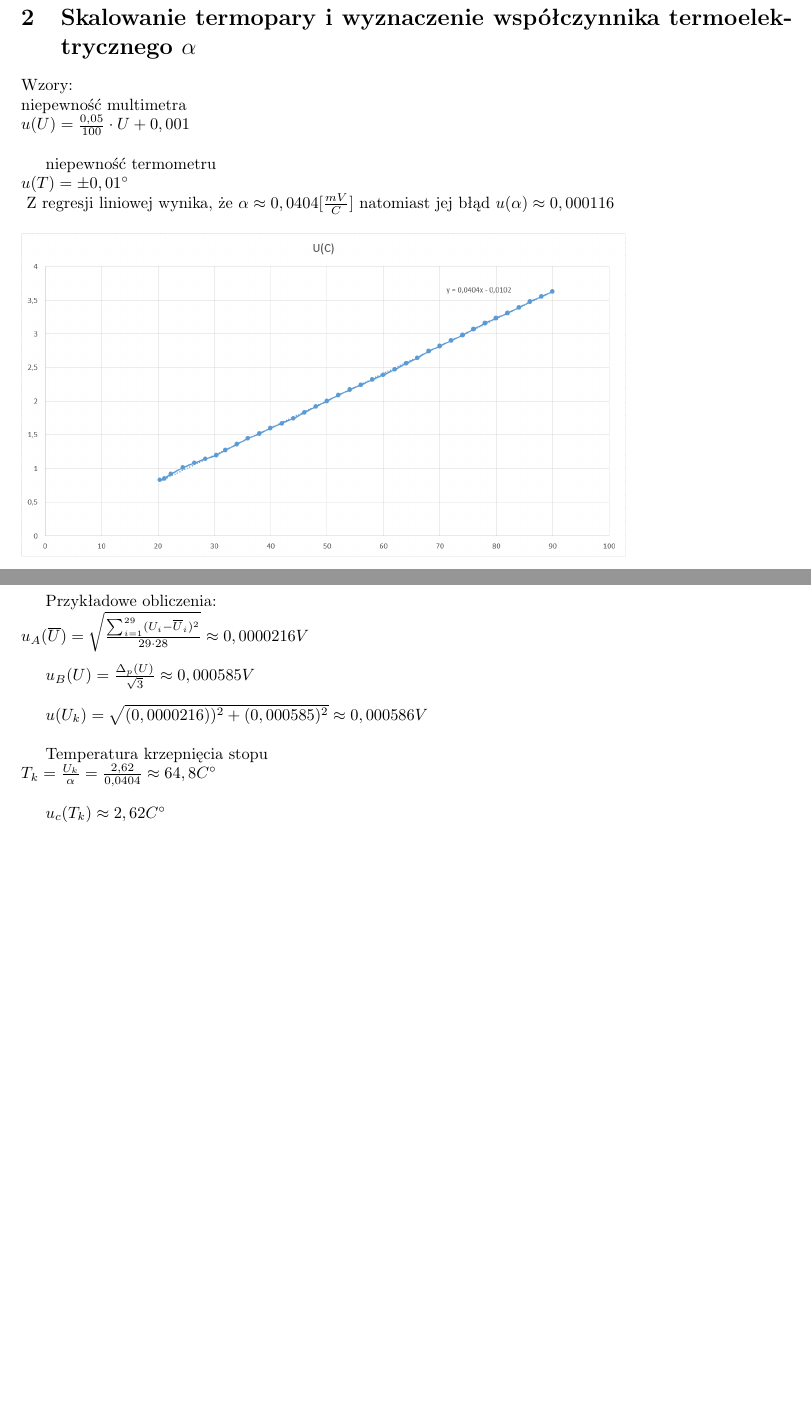
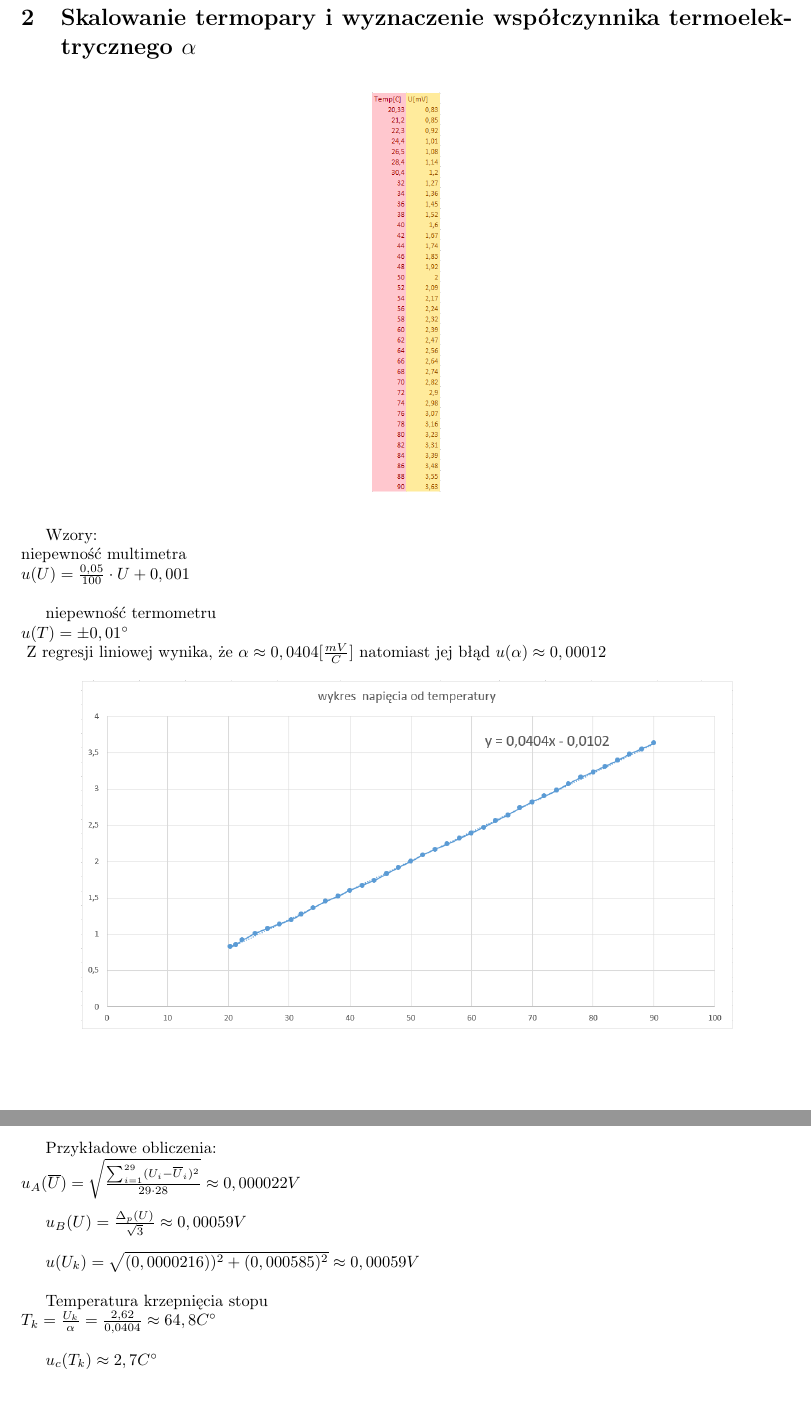
Before and after one commit to John15321/FIZ31, a LaTeX document (Spraw3/Sprawko3.tex): two parts of pages 2 and 3 of 3 before the commit and two parts of pages 2 and 3 of 4 after it, joined at a grey line, cut so that both start at the same text, the shorter picture padded with empty space. Compiled offline with pdfLaTeX.

Commit message:
Sprawka 2,3,5

```diff
--- a/Spraw3/Sprawko3.tex
+++ b/Spraw3/Sprawko3.tex
@@ -50,6 +51,11 @@ W naszym eksperymencie wykorzystamy następujące przyrządy:\\
 \end{itemize}
 % WSTEP TEORETYCZNY
 \section{Skalowanie termopary i wyznaczenie współczynnika termoelektrycznego $\alpha$}
+\begin{figure}[h]
+    \begin{center}
+    \includegraphics[scale=0.5]{wyniki.PNG}
+    \end{center}
+\end{figure}
 Wzory:\\
 niepewność multimetra\\
 $u(U)=\frac{0,05}{100}\cdot U+0,001$\\
@@ -57,9 +63,11 @@ $u(U)=\frac{0,05}{100}\cdot U+0,001$\\
 niepewność termometru\\
 $u(T)=\pm0,01\degree$\\
 \begin{figure}[h]
-    \includegraphics[width=13cm]{wykres.PNG}
+    \begin{center}
+    \includegraphics[width=14cm]{wykres.PNG}
+    \end{center}
 \end{figure}
-Z regresji liniowej wynika, że $\alpha\approx0,0404\lbrack\frac{mV}{C}\rbrack$ natomiast jej błąd $u(\alpha)\approx0,000116$\\
+Z regresji liniowej wynika, że $\alpha\approx0,0404\lbrack\frac{mV}{C}\rbrack$ natomiast jej błąd $u(\alpha)\approx0,00012$\\
 \section{Wyznaczenie temperatury krzepnięcia stopu metali oraz niepewności jej
 wyznaczenia}
 \begin{figure}[h]
@@ -66,0 +77 @@ wyznaczenia}
+\end{figure}
@@ -79,16 +94,16 @@ niepewność napięcia krzepnięcia można obliczyć ze wzoru\\
 $u(U_{k})=\sqrt{(u_{A}(\overline{U}))^2+(u_{B}(U))^2}$\\
 
 Przykładowe obliczenia:\\
-$u_{A}(\overline{U})=\sqrt{\frac{\sum_{i=1}^{29}(U_{i}-\overline{U}_{i})^2}{29\cdot28}}\approx0,0000216V$\\
+$u_{A}(\overline{U})=\sqrt{\frac{\sum_{i=1}^{29}(U_{i}-\overline{U}_{i})^2}{29\cdot28}}\approx0,000022V$\\
 
-$u_{B}(U)=\frac{\Delta_{p}(U)}{\sqrt{3}}\approx0,000585V$\\
+$u_{B}(U)=\frac{\Delta_{p}(U)}{\sqrt{3}}\approx0,00059V$\\
 
-$u(U_{k})=\sqrt{(0,0000216))^2+(0,000585)^2}\approx0,000586V$\\
+$u(U_{k})=\sqrt{(0,0000216))^2+(0,000585)^2}\approx0,00059V$\\
 
 Temperatura krzepnięcia stopu\\
 $T_{k}=\frac{U_{k}}{\alpha}=\frac{2,62}{0,0404}\approx64,8C\degree$\\
 
-$u_{c}(T_{k})\approx2,62C\degree$\\
+$u_{c}(T_{k})\approx2,7C\degree$\\
 \section{Wnioski}
 \begin{itemize}
     \item wraz ze wzrostem temperatury przewodów rośnie napięcie
```
Also changed, not shown: Spraw5/Sprawko5.tex (+1 -1 lines), Spraw2/sprawko2.pdf, Spraw3/Sprawko3.pdf, Spraw3/Sprawko_3_FIZ31.pdf (deleted), Spraw3/wykres.PNG, Spraw3/wykres2.PNG, Spraw3/wyniki.PNG (added), Spraw3/wyniki2.PNG (added), Spraw5/Sprawko5.pdf, Spraw3/Sprawko3.tex (9 more changed lines).
